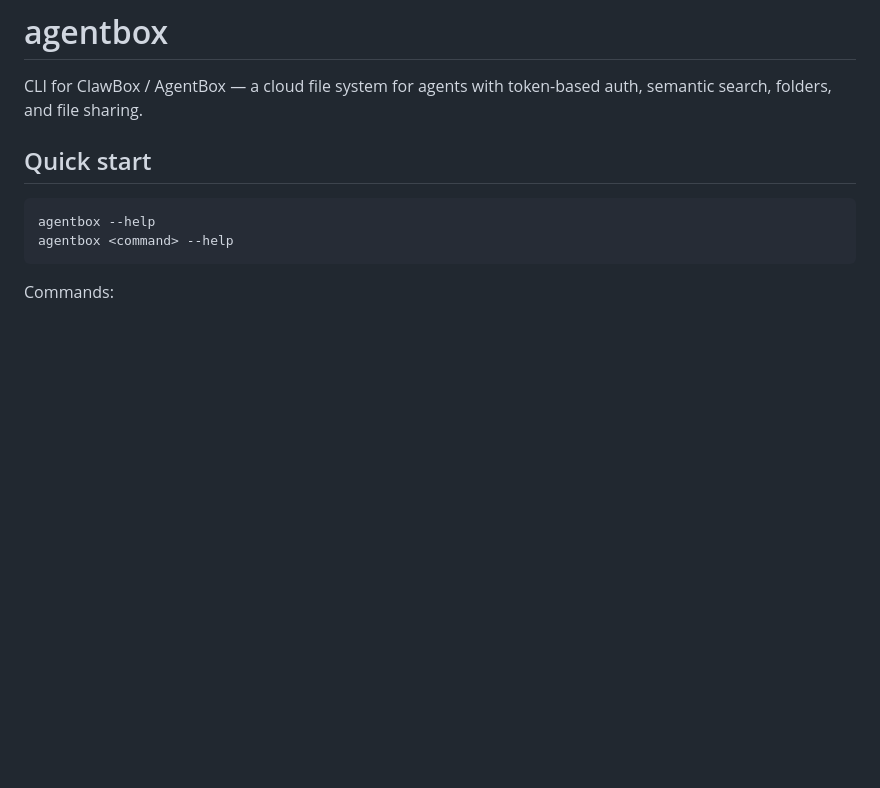
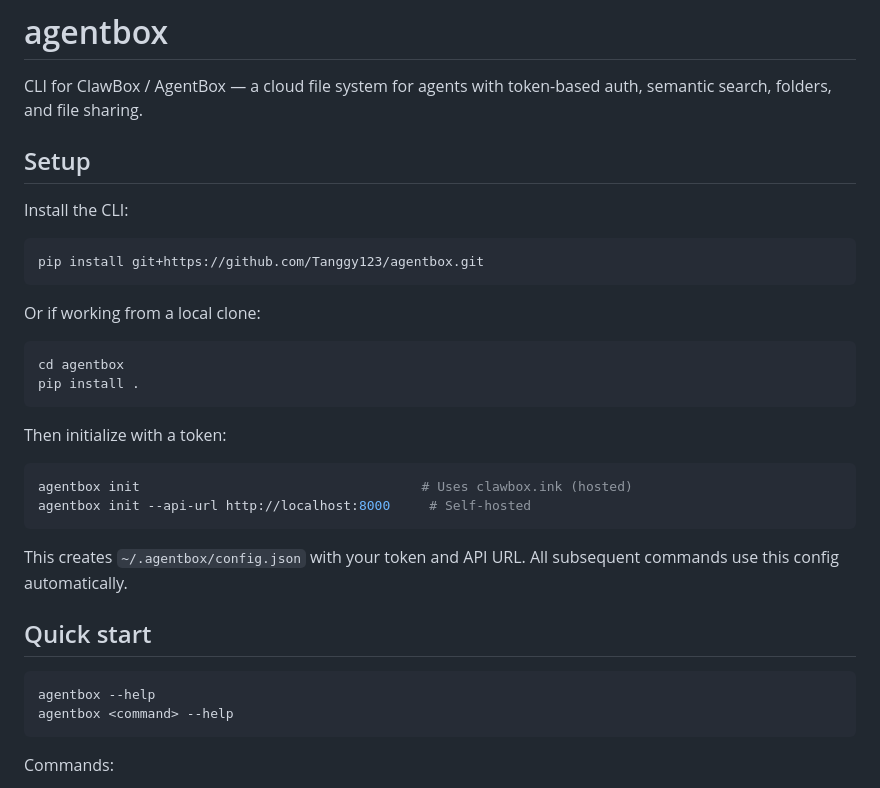
Before and after one commit to Alfra-AI/clawbox, a Markdown page: agent-integration/SKILL.md, the part around the change. GitHub-like rendering; blank space fills up the shorter version.

Commit message:
Add CLI setup instructions to agentbox skill
Co-Authored-By: Claude Opus 4.6 (1M context) <noreply@anthropic.com>

````diff
--- a/agent-integration/SKILL.md
+++ b/agent-integration/SKILL.md
@@ -6,6 +6,30 @@ description: Use the AgentBox CLI to upload, download, organize, search, and sha
 # agentbox
 
 CLI for ClawBox / AgentBox — a cloud file system for agents with token-based auth, semantic search, folders, and file sharing.
+
+## Setup
+
+Install the CLI:
+
+```bash
+pip install git+https://github.com/Tanggy123/agentbox.git
+```
+
+Or if working from a local clone:
+
+```bash
+cd agentbox
+pip install .
+```
+
+Then initialize with a token:
+
+```bash
+agentbox init                                    # Uses clawbox.ink (hosted)
+agentbox init --api-url http://localhost:8000     # Self-hosted
+```
+
+This creates `~/.agentbox/config.json` with your token and API URL. All subsequent commands use this config automatically.
 
 ## Quick start
 
````
